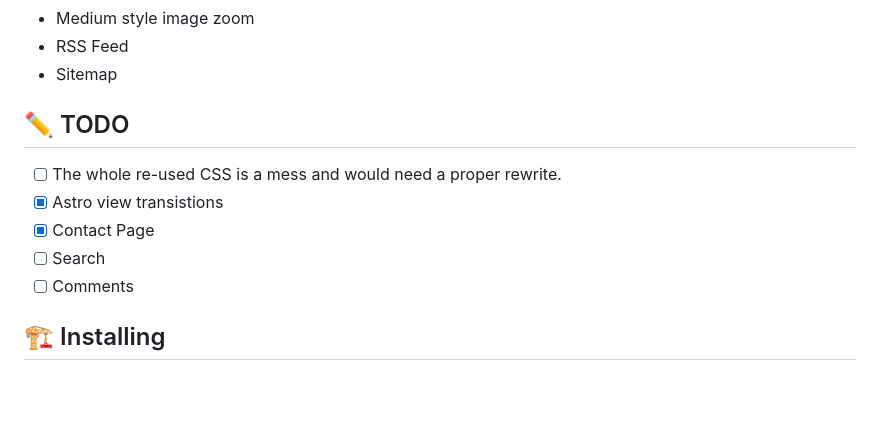
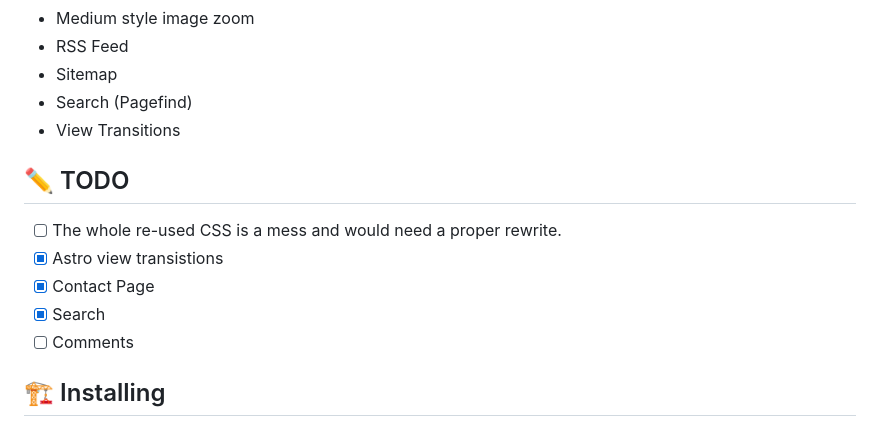
Before and after one commit to anarion80/astro-simply, a Markdown page: README.md, the part around the change. Drawn GitHub-style; blank space fills up the shorter version.

Commit message:
📝 Update README

```diff
--- a/README.md
+++ b/README.md
@@ -64,13 +64,15 @@ After porting the [Simply Ghost Theme](https://github.com/godofredoninja/simply)
 - Medium style image zoom
 - RSS Feed
 - Sitemap
+- Search (Pagefind)
+- View Transitions
 
 ## ✏ TODO
 
 - [ ] The whole re-used CSS is a mess and would need a proper rewrite.
 - [x] Astro view transistions
 - [x] Contact Page
-- [ ] Search
+- [x] Search
 - [ ] Comments
 
 ## 🏗 Installing
```
